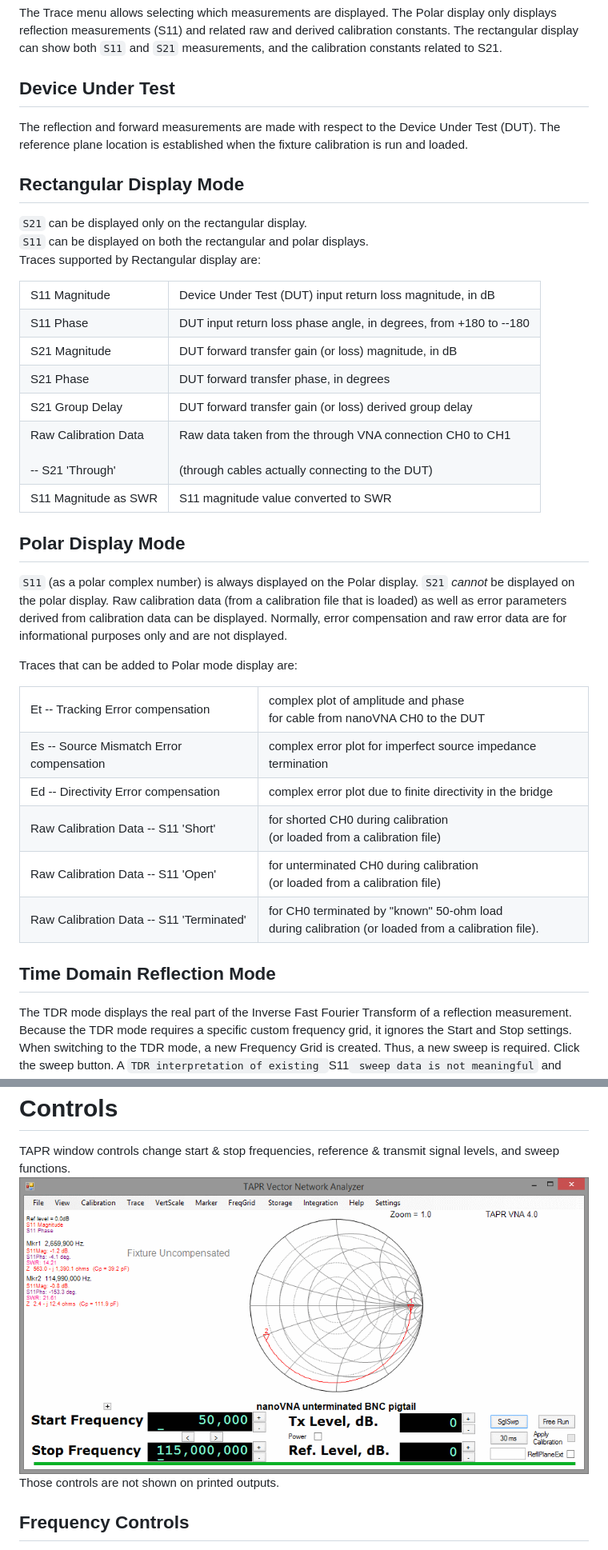
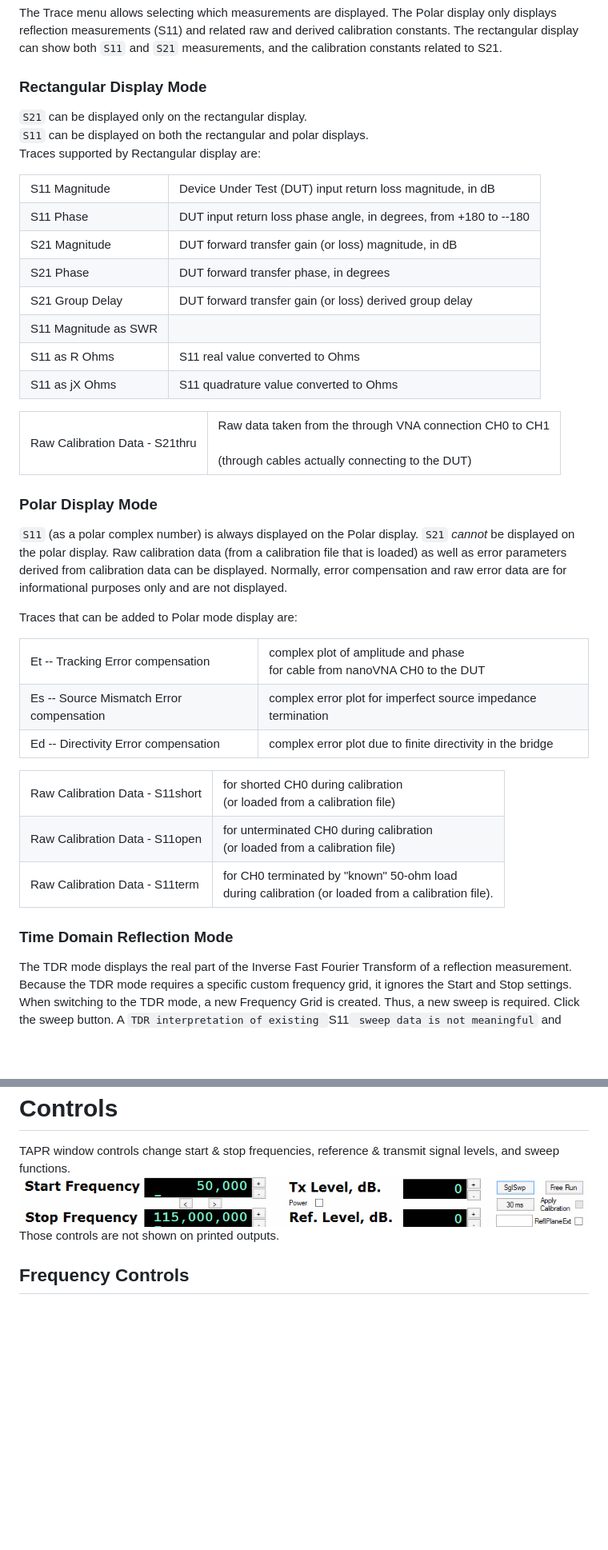
Before and after one commit to oristopo/nanoTAPR, a Markdown page: README.md, 2 parts joined by grey strips. Shown: that part at 80% size. Rendered like a GitHub page; pictures changed too: media/TAPR.gif; blank space fills up the shorter version.

```diff
--- a/README.md
+++ b/README.md
@@ -816,15 +813,7 @@ raw and derived calibration constants. The rectangular display can
 show both `S11` and `S21` measurements, and the calibration constants
 related to S21.
 
-Device Under Test
------------------
-
-The reflection and forward measurements are made with respect to the
-Device Under Test (DUT). The reference plane location is established
-when the fixture calibration is run and loaded.
-
-Rectangular Display Mode
-------------------------
+### Rectangular Display Mode
 
 `S21` can be displayed only on the rectangular display.
 `S11` can be displayed on both the rectangular and polar displays.
@@ -841,15 +830,18 @@ Traces supported by Rectangular display are:
 </tr><tr>
 <td>S21 Group Delay</td><td>DUT forward transfer gain (or  loss) derived group delay</td>
 </tr><tr>
-<td>Raw Calibration Data<br><br>-- S21 'Through'</td><td>Raw data taken from the through
+<td>S11 Magnitude as SWR</td><td></td>
+</tr><tr>
+<td>S11 as R Ohms</td><td>S11 real value converted to Ohms</td>
+</tr><tr>
+<td>S11 as jX Ohms</td><td>S11 quadrature value converted to Ohms</td>
+</tr></table><table><tr>
+<td>Raw Calibration Data - S21thru</td><td>Raw data taken from the through
 VNA connection CH0 to CH1<br><br>
 (through cables actually connecting to the DUT)</td>
-</tr><tr>
-<td>S11 Magnitude as SWR</td><td>S11 magnitude value converted to SWR</td>
 </tr></table>
 
-Polar Display Mode
-------------------
+### Polar Display Mode
 
 `S11` (as a polar complex number) is always displayed on the Polar display.
 `S21` *cannot* be displayed on the polar display.
@@ -867,16 +859,16 @@ Traces that can be added to Polar mode display are:
 <td>Es -- Source Mismatch Error compensation</td><td>complex error plot for imperfect source impedance termination</td>
 </tr><tr>
 <td>Ed -- Directivity Error compensation</td><td>complex error plot due to finite directivity in the bridge</td>
-</tr><tr>
-<td>Raw Calibration Data -- S11 'Short'</td><td>for shorted CH0 during calibration<br>(or loaded from a calibration file)</td>
-</tr><tr>
-<td>Raw Calibration Data -- S11 'Open'</td><td>for unterminated CH0 during calibration<br>(or loaded from a calibration file)</td>
-</tr><tr>
-<td>Raw Calibration Data -- S11 'Terminated'</td><td>for CH0 terminated by "known" 50-ohm load<br>during calibration (or loaded from a calibration file).</td>
 </tr></table>
-
-Time Domain Reflection Mode
----------------------------
+<table><tr>
+<td>Raw Calibration Data - S11short</td><td>for shorted CH0 during calibration<br>(or loaded from a calibration file)</td>
+</tr><tr>
+<td>Raw Calibration Data - S11open</td><td>for unterminated CH0 during calibration<br>(or loaded from a calibration file)</td>
+</tr><tr>
+<td>Raw Calibration Data - S11term</td><td>for CH0 terminated by "known" 50-ohm load<br>during calibration (or loaded from a calibration file).</td>
+</tr></table>
+
+### Time Domain Reflection Mode
 
 The TDR mode displays the real part of the Inverse Fast Fourier
 Transform of a reflection measurement. Because the TDR mode requires a
```
Also changed, not shown: other parts of README.md (+61 -55 lines), media/TDR.gif (added).
